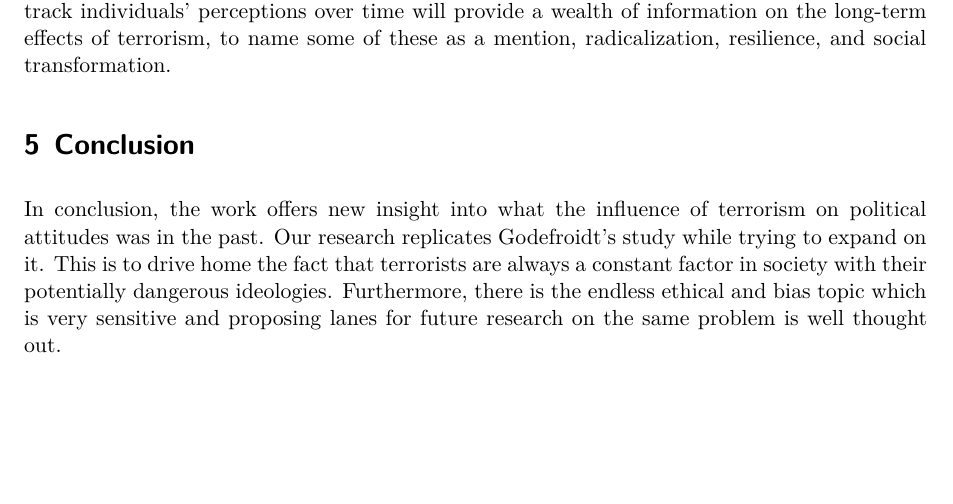
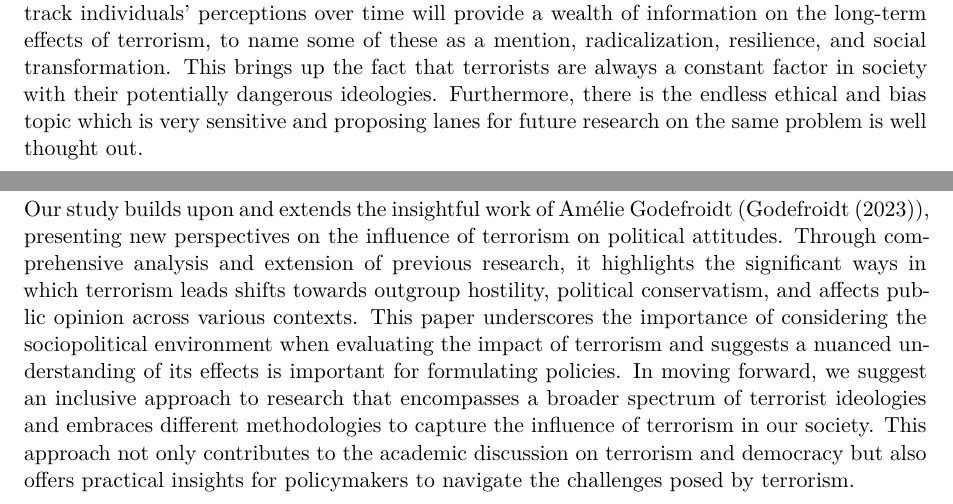
Before and after one commit to Sinanma/Terrorism_And_Citizens-_Political_Attitudes, a Quarto document (outputs/paper/paper.qmd): part of page 10 of 11 before the commit and two parts of pages 10 and 11 of 12 after it, the two joined at a grey line, cut so that both start at the same text, the shorter picture padded with empty space. Rendered offline with R 4.5, knitr and Pandoc in place of Quarto, then LaTeX, with nearby package versions.

Commit message:
Edited conclution

```diff
--- a/outputs/paper/paper.qmd
+++ b/outputs/paper/paper.qmd
@@ -144,11 +144,13 @@ In addition to the implemented design in order to realize the highest accuracy o
 
 ## Future Research
 
-To rectify these limitations as well as bring clarity into how terrorism changes the political views of a society, there should be an all-around approach to the research. At first, applying primary data collection methods, e.g., surveys or interviews, is a good idea since it can bring you concrete views of how people behave in terrible situations. This will ultimately allow the scientists to enable the research system to explore intricacies and contextual factors which may not be available in the datasets that currently exist. In addition, the issue must be viewed from a wider angle, not being limited only to a single terrorist ideology but covering the broad spectrum of ideologies. Our primary target, however, revolves around Islamist terrorism alone, yet other extreme movements, for instance, right- or left-wing extremism, also deserve attention. It is critical for the success of counterterrorism policies and social unity that the concerns are comprehensively analyzed regarding the ideologies that shape the views of the mass public and the political attitudes. Moreover, as terrorism is seen in many contexts other than the Western world, exploring this issue will contribute to a deeper global comprehension. Terrorism, being very much an issue based on the diversity of cultures, societies, and their political emotions, is not the same across the world. Years-long longitudinal studies which track individuals' perceptions over time will provide a wealth of information on the long-term effects of terrorism, to name some of these as a mention, radicalization, resilience, and social transformation.
+To rectify these limitations as well as bring clarity into how terrorism changes the political views of a society, there should be an all-around approach to the research. At first, applying primary data collection methods, e.g., surveys or interviews, is a good idea since it can bring you concrete views of how people behave in terrible situations. This will ultimately allow the scientists to enable the research system to explore intricacies and contextual factors which may not be available in the datasets that currently exist. In addition, the issue must be viewed from a wider angle, not being limited only to a single terrorist ideology but covering the broad spectrum of ideologies. Our primary target, however, revolves around Islamist terrorism alone, yet other extreme movements, for instance, right- or left-wing extremism, also deserve attention. It is critical for the success of counterterrorism policies and social unity that the concerns are comprehensively analyzed regarding the ideologies that shape the views of the mass public and the political attitudes. Moreover, as terrorism is seen in many contexts other than the Western world, exploring this issue will contribute to a deeper global comprehension. Terrorism, being very much an issue based on the diversity of cultures, societies, and their political emotions, is not the same across the world. Years-long longitudinal studies which track individuals' perceptions over time will provide a wealth of information on the long-term effects of terrorism, to name some of these as a mention, radicalization, resilience, and social transformation. This brings up the fact that terrorists are always a constant factor in society with their potentially dangerous ideologies. Furthermore, there is the endless ethical and bias topic which is very sensitive and proposing lanes for future research on the same problem is well thought out.
+
+\newpage
 
 # Conclusion
 
-In conclusion, the work offers new insight into what the influence of terrorism on political attitudes was in the past. Our research replicates Godefroidt's study while trying to expand on it. This is to drive home the fact that terrorists are always a constant factor in society with their potentially dangerous ideologies. Furthermore, there is the endless ethical and bias topic which is very sensitive and proposing lanes for future research on the same problem is well thought out.
+Our study builds upon and extends the insightful work of Amélie Godefroidt (@Godefroidt2023), presenting new perspectives on the influence of terrorism on political attitudes. Through comprehensive analysis and extension of previous research, it highlights the significant ways in which terrorism leads shifts towards outgroup hostility, political conservatism, and affects public opinion across various contexts. This paper underscores the importance of considering the sociopolitical environment when evaluating the impact of terrorism and suggests a nuanced understanding of its effects is important for formulating policies. In moving forward, we suggest an inclusive approach to research that encompasses a broader spectrum of terrorist ideologies and embraces different methodologies to capture the influence of terrorism in our society. This approach not only contributes to the academic discussion on terrorism and democracy but also offers practical insights for policymakers to navigate the challenges posed by terrorism.
 
 \newpage
 
```
Also changed, not shown: outputs/paper/paper.pdf.
